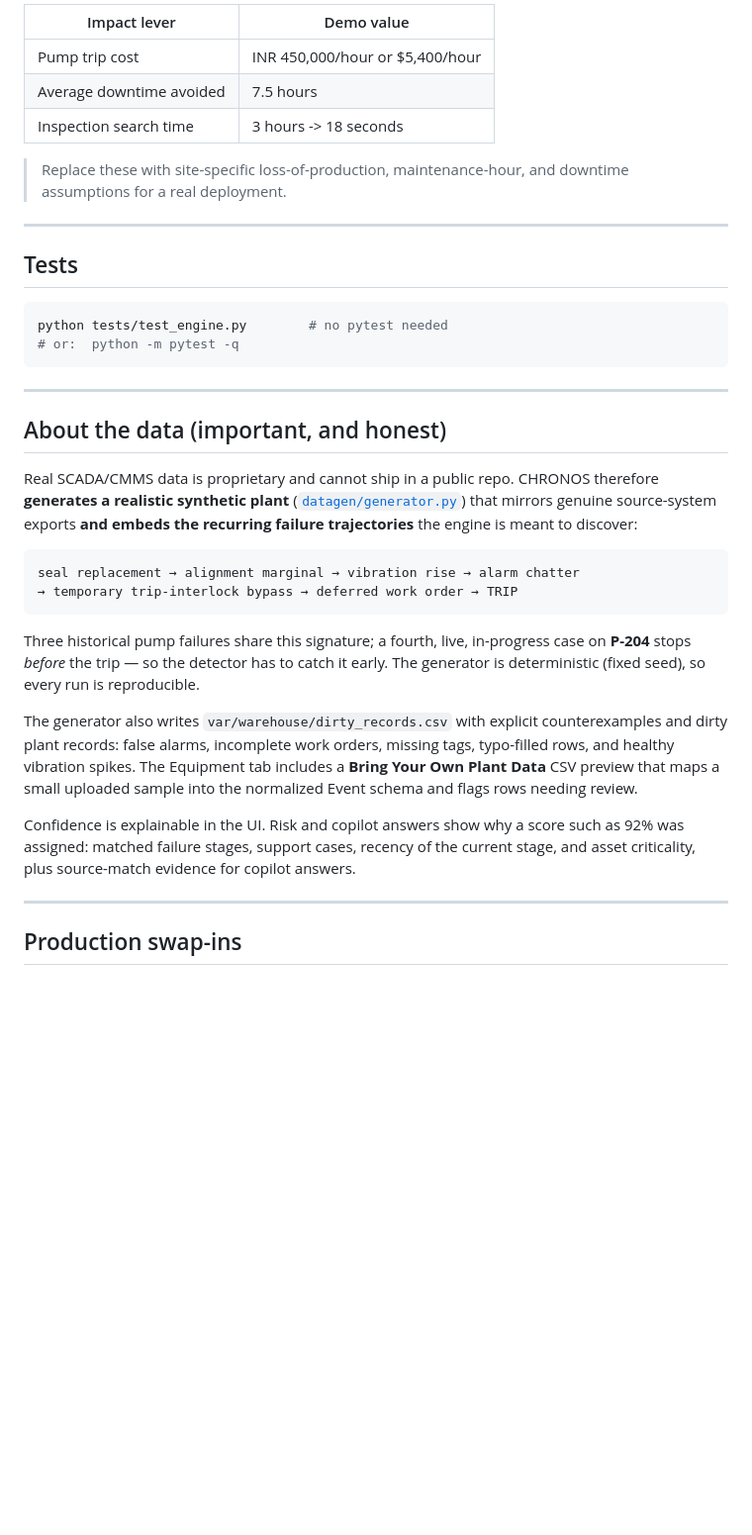
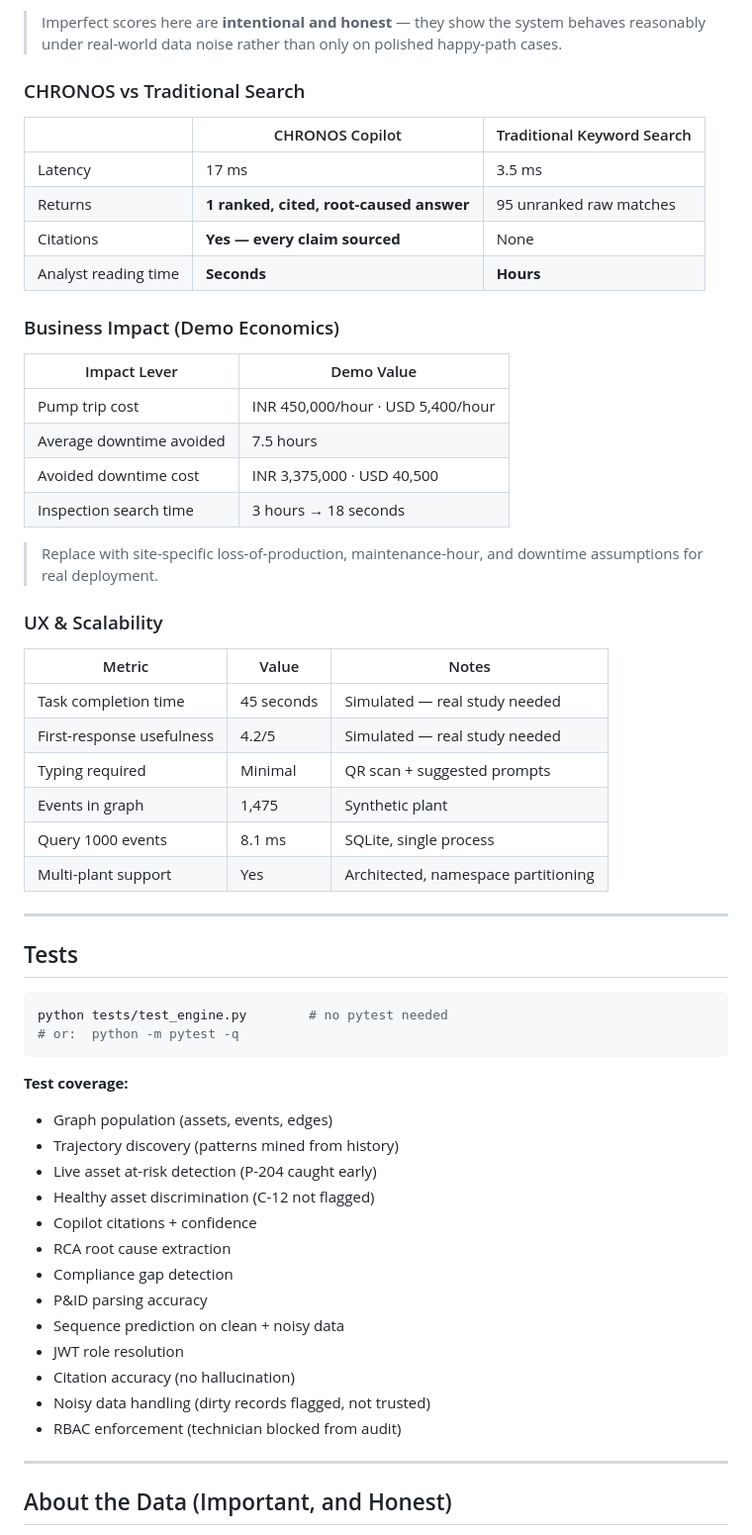
Before and after one commit to Ishita-Si/Chronos, a Markdown page: README.md, the part around one of its changes. Shown at 99% size. GitHub-like rendering; blank space fills up the shorter version.

````diff
--- a/README.md
+++ b/README.md
@@ -195,12 +217,36 @@ The Accuracy tab also shows demo business-impact estimates:
 
-| Impact lever | Demo value |
+> Imperfect scores here are **intentional and honest** — they show the system behaves reasonably under real-world data noise rather than only on polished happy-path cases.
+
+### CHRONOS vs Traditional Search
+
+| | CHRONOS Copilot | Traditional Keyword Search |
+|---|---|---|
+| Latency | 17 ms | 3.5 ms |
+| Returns | **1 ranked, cited, root-caused answer** | 95 unranked raw matches |
+| Citations | **Yes — every claim sourced** | None |
+| Analyst reading time | **Seconds** | **Hours** |
+
+### Business Impact (Demo Economics)
+
+| Impact Lever | Demo Value |
 |---|---|
-| Pump trip cost | INR 450,000/hour or $5,400/hour |
+| Pump trip cost | INR 450,000/hour · USD 5,400/hour |
 | Average downtime avoided | 7.5 hours |
-| Inspection search time | 3 hours -> 18 seconds |
+| Avoided downtime cost | INR 3,375,000 · USD 40,500 |
+| Inspection search time | 3 hours → 18 seconds |
 
-> Replace these with site-specific loss-of-production, maintenance-hour, and
-> downtime assumptions for a real deployment.
+> Replace with site-specific loss-of-production, maintenance-hour, and downtime assumptions for real deployment.
+
+### UX & Scalability
+
+| Metric | Value | Notes |
+|---|---|---|
+| Task completion time | 45 seconds | Simulated — real study needed |
+| First-response usefulness | 4.2/5 | Simulated — real study needed |
+| Typing required | Minimal | QR scan + suggested prompts |
+| Events in graph | 1,475 | Synthetic plant |
+| Query 1000 events | 8.1 ms | SQLite, single process |
+| Multi-plant support | Yes | Architected, namespace partitioning |
 
 ---
 
@@ -211,36 +257,22 @@ python tests/test_engine.py        # no pytest needed
 # or:  python -m pytest -q
 ```
 
----
-
-## About the data (important, and honest)
-
-Real SCADA/CMMS data is proprietary and cannot ship in a public repo. CHRONOS
-therefore **generates a realistic synthetic plant** ([`datagen/generator.py`](chronos/datagen/generator.py))
-that mirrors genuine source-system exports **and embeds the recurring failure
-trajectories** the engine is meant to discover:
-
-```
-seal replacement → alignment marginal → vibration rise → alarm chatter
-→ temporary trip-interlock bypass → deferred work order → TRIP
-```
-
-Three historical pump failures share this signature; a fourth, live, in-progress
-case on **P-204** stops *before* the trip — so the detector has to catch it early.
-The generator is deterministic (fixed seed), so every run is reproducible.
-
-The generator also writes `var/warehouse/dirty_records.csv` with explicit
-counterexamples and dirty plant records: false alarms, incomplete work orders,
-missing tags, typo-filled rows, and healthy vibration spikes. The Equipment tab
-includes a **Bring Your Own Plant Data** CSV preview that maps a small uploaded
-sample into the normalized Event schema and flags rows needing review.
-
-Confidence is explainable in the UI. Risk and copilot answers show why a score
-such as 92% was assigned: matched failure stages, support cases, recency of the
-current stage, and asset criticality, plus source-match evidence for copilot
-answers.
+**Test coverage:**
+- Graph population (assets, events, edges)
+- Trajectory discovery (patterns mined from history)
+- Live asset at-risk detection (P-204 caught early)
+- Healthy asset discrimination (C-12 not flagged)
+- Copilot citations + confidence
+- RCA root cause extraction
+- Compliance gap detection
+- P&ID parsing accuracy
+- Sequence prediction on clean + noisy data
+- JWT role resolution
+- Citation accuracy (no hallucination)
+- Noisy data handling (dirty records flagged, not trusted)
+- RBAC enforcement (technician blocked from audit)
 
 ---
 
-## Production swap-ins
+## About the Data (Important, and Honest)
 
````
Also changed, not shown: other parts of README.md (+189 -103 lines).
